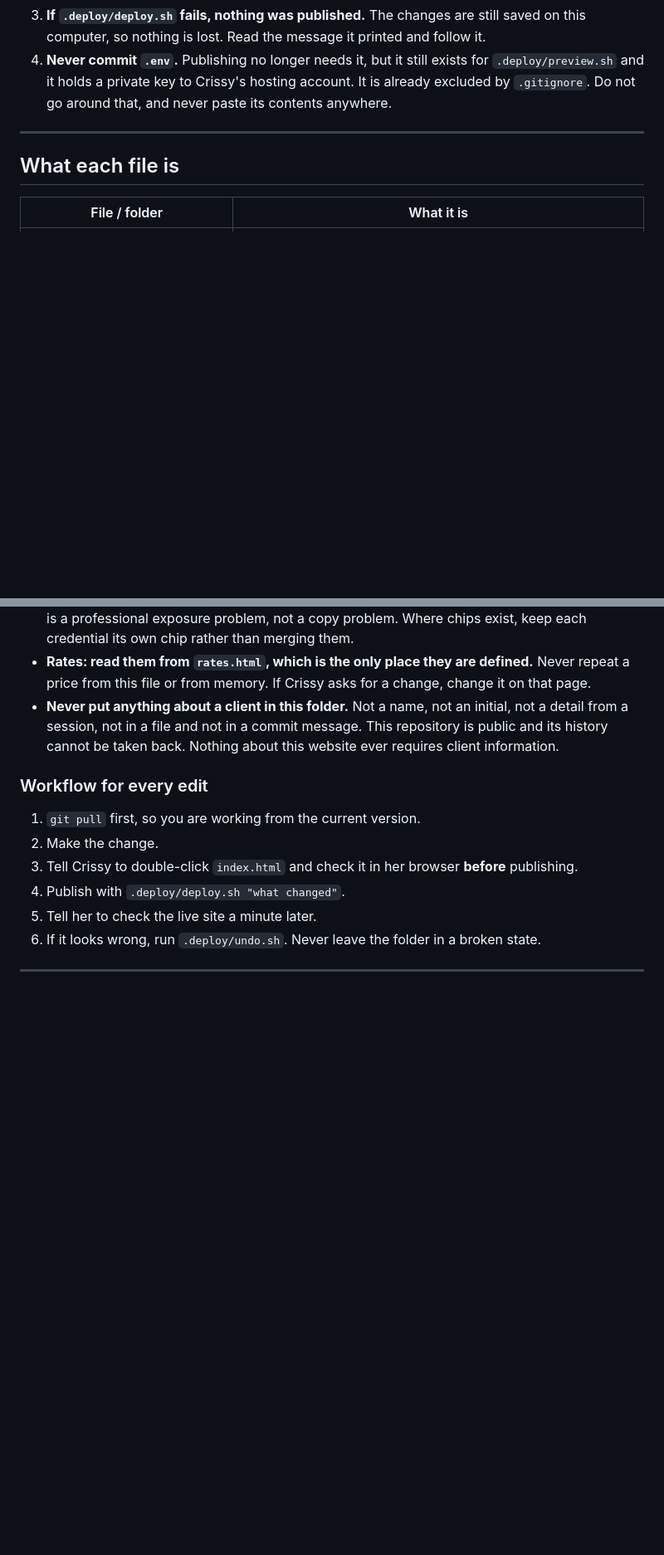
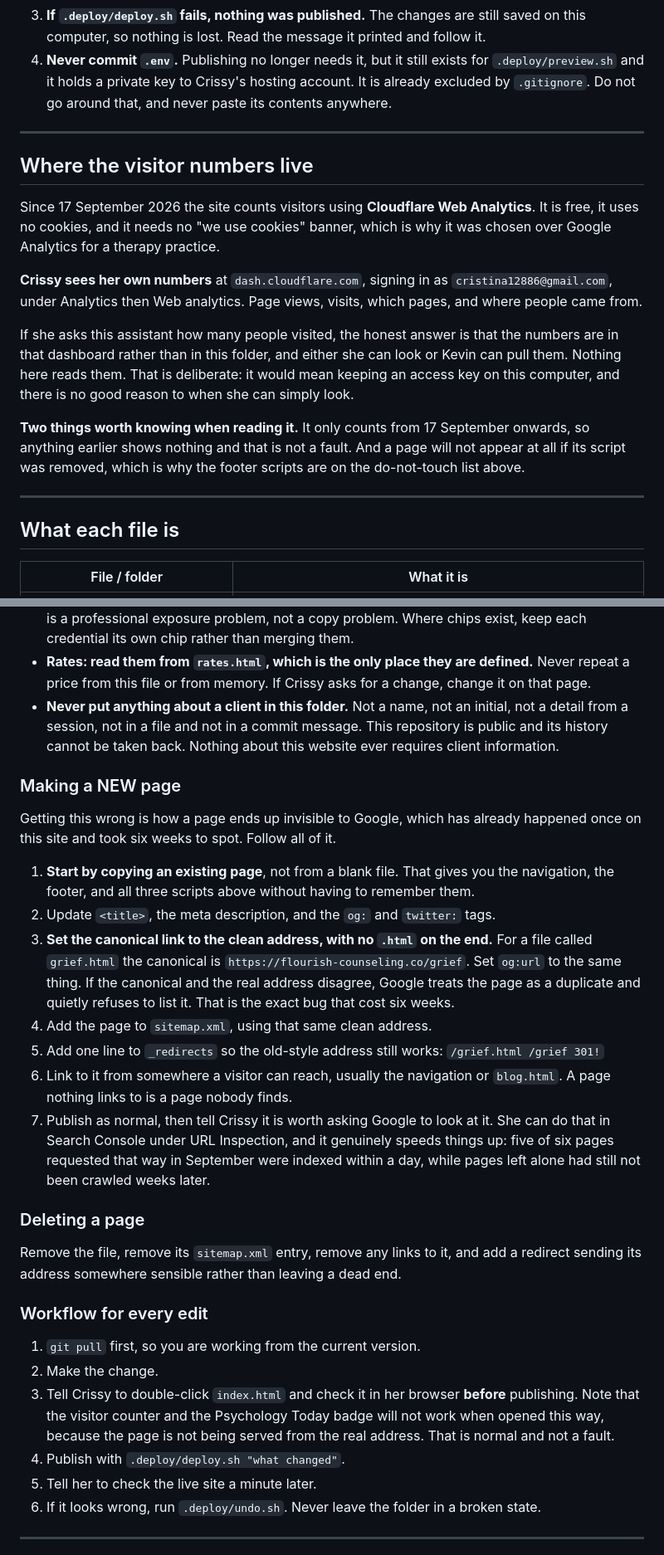
Before and after one commit to crissyally/website, a Markdown page: START-HERE.md, 2 parts joined by grey strips. Shown at 83% size. Rendered like a GitHub page; blank space fills up the shorter version.

Commit message:
Teach the assistant about the footer scripts, new pages, and analytics
Three gaps that could each cause real damage:

The instructions protected the SimplePractice embed but said nothing about the
Cloudflare beacon or the Psychology Today seal, so a tidy-up could have stripped
either. A removed beacon makes a page vanish from traffic reports silently.

Nothing described what a NEW page needs. A page created without a clean canonical
would reproduce the URL-identity bug that took six weeks to find in September, and
one missing from the sitemap or unlinked would simply never be found. There is now
a checklist covering canonical, sitemap, redirect, linking, and asking Google to
look, with the September evidence for why that last step is worth doing.

Added where the visitor numbers live and how to read them honestly, including that
nothing in this folder can read them and why that is deliberate.

```diff
--- a/START-HERE.md
+++ b/START-HERE.md
@@ -65,6 +65,26 @@ this folder. See the content rules below.
 
 ---
 
+## Where the visitor numbers live
+
+Since 17 September 2026 the site counts visitors using **Cloudflare Web Analytics**. It is free, it
+uses no cookies, and it needs no "we use cookies" banner, which is why it was chosen over Google
+Analytics for a therapy practice.
+
+**Crissy sees her own numbers** at `dash.cloudflare.com`, signing in as `cristina12886@gmail.com`,
+under Analytics then Web analytics. Page views, visits, which pages, and where people came from.
+
+If she asks this assistant how many people visited, the honest answer is that the numbers are in
+that dashboard rather than in this folder, and either she can look or Kevin can pull them. Nothing
+here reads them. That is deliberate: it would mean keeping an access key on this computer, and there
+is no good reason to when she can simply look.
+
+**Two things worth knowing when reading it.** It only counts from 17 September onwards, so anything
+earlier shows nothing and that is not a fault. And a page will not appear at all if its script was
+removed, which is why the footer scripts are on the do-not-touch list above.
+
+---
+
 ## What each file is
 
 | File / folder | What it is |
@@ -120,11 +150,40 @@ this folder. See the content rules below.
   session, not in a file and not in a commit message. This repository is public and its history cannot
   be taken back. Nothing about this website ever requires client information.
 
+### Making a NEW page
+
+Getting this wrong is how a page ends up invisible to Google, which has already happened once on
+this site and took six weeks to spot. Follow all of it.
+
+1. **Start by copying an existing page**, not from a blank file. That gives you the navigation, the
+   footer, and all three scripts above without having to remember them.
+2. Update `<title>`, the meta description, and the `og:` and `twitter:` tags.
+3. **Set the canonical link to the clean address, with no `.html` on the end.** For a file called
+   `grief.html` the canonical is `https://flourish-counseling.co/grief`. Set `og:url` to the same
+   thing. If the canonical and the real address disagree, Google treats the page as a duplicate and
+   quietly refuses to list it. That is the exact bug that cost six weeks.
+4. Add the page to `sitemap.xml`, using that same clean address.
+5. Add one line to `_redirects` so the old-style address still works:
+   `/grief.html /grief 301!`
+6. Link to it from somewhere a visitor can reach, usually the navigation or `blog.html`. A page
+   nothing links to is a page nobody finds.
+7. Publish as normal, then tell Crissy it is worth asking Google to look at it. She can do that in
+   Search Console under URL Inspection, and it genuinely speeds things up: five of six pages
+   requested that way in September were indexed within a day, while pages left alone had still not
+   been crawled weeks later.
+
+### Deleting a page
+
+Remove the file, remove its `sitemap.xml` entry, remove any links to it, and add a redirect sending
+its address somewhere sensible rather than leaving a dead end.
+
 ### Workflow for every edit
 
 1. `git pull` first, so you are working from the current version.
 2. Make the change.
 3. Tell Crissy to double-click `index.html` and check it in her browser **before** publishing.
+   Note that the visitor counter and the Psychology Today badge will not work when opened this way,
+   because the page is not being served from the real address. That is normal and not a fault.
 4. Publish with `.deploy/deploy.sh "what changed"`.
 5. Tell her to check the live site a minute later.
 6. If it looks wrong, run `.deploy/undo.sh`. Never leave the folder in a broken state.
```
Also changed, not shown: other parts of START-HERE.md (+11 -1 lines).
